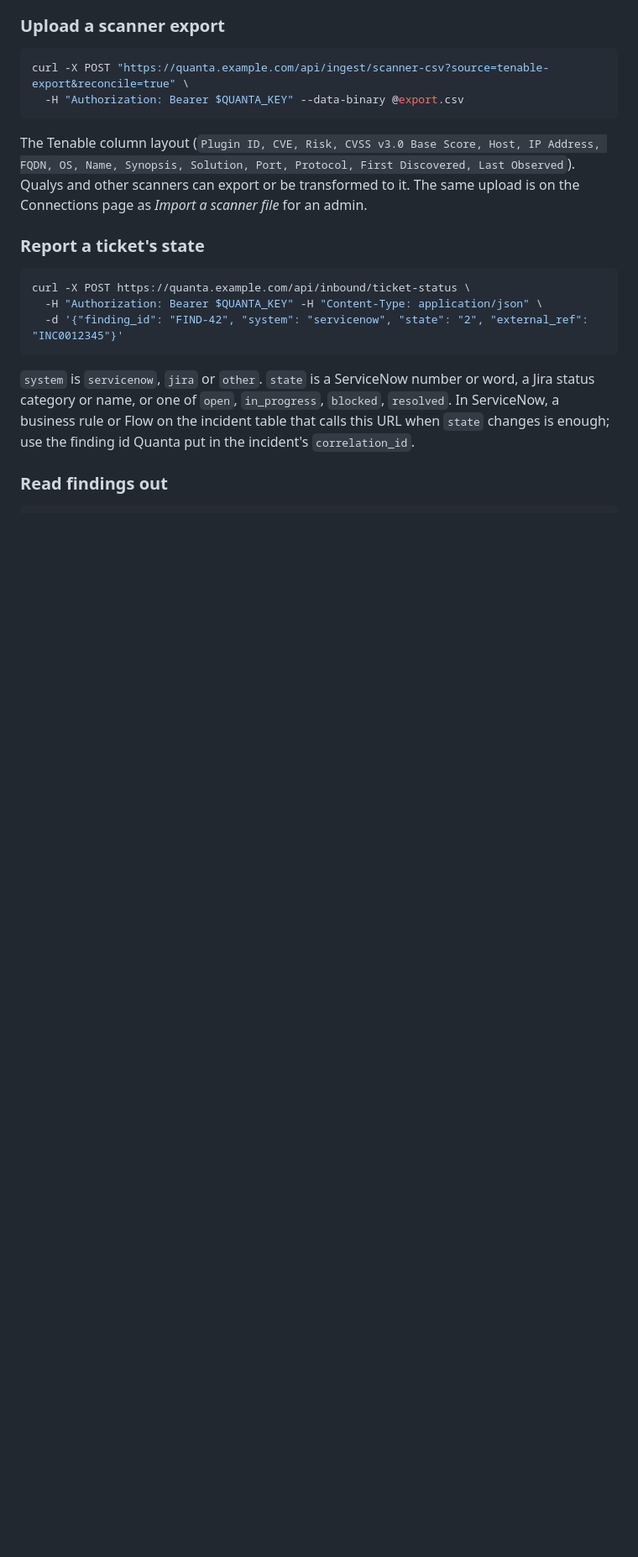
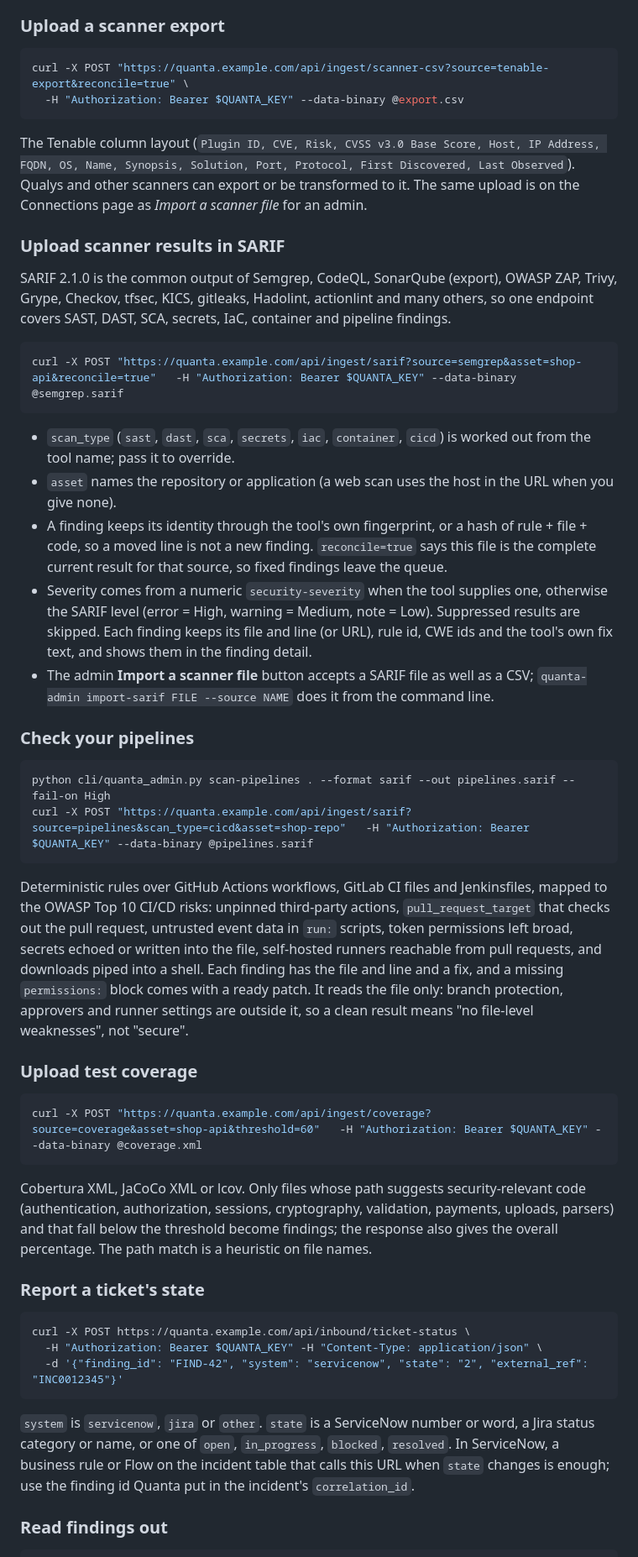
Before and after one commit to pavankumar-evani/VulnHunter, a Markdown page: docs/INTEGRATION_API.md, the part around the change. Shown at 84% size. GitHub-like rendering; blank space fills up the shorter version.

Commit message:
docs: SARIF, pipeline checks and coverage ingest
Co-Authored-By: Claude Sonnet 5.5 <noreply@anthropic.com>

````diff
--- a/docs/INTEGRATION_API.md
+++ b/docs/INTEGRATION_API.md
@@ -115,6 +115,49 @@ The Tenable column layout (`Plugin ID, CVE, Risk, CVSS v3.0 Base Score, Host, IP
 Synopsis, Solution, Port, Protocol, First Discovered, Last Observed`). Qualys and other scanners can export
 or be transformed to it. The same upload is on the Connections page as *Import a scanner file* for an admin.
 
+### Upload scanner results in SARIF
+
+SARIF 2.1.0 is the common output of Semgrep, CodeQL, SonarQube (export), OWASP ZAP, Trivy, Grype, Checkov, tfsec,
+KICS, gitleaks, Hadolint, actionlint and many others, so one endpoint covers SAST, DAST, SCA, secrets, IaC, container
+and pipeline findings.
+
+```bash
+curl -X POST "https://quanta.example.com/api/ingest/sarif?source=semgrep&asset=shop-api&reconcile=true"   -H "Authorization: Bearer $QUANTA_KEY" --data-binary @semgrep.sarif
+```
+
+* `scan_type` (`sast`, `dast`, `sca`, `secrets`, `iac`, `container`, `cicd`) is worked out from the tool name; pass it to override.
+* `asset` names the repository or application (a web scan uses the host in the URL when you give none).
+* A finding keeps its identity through the tool's own fingerprint, or a hash of rule + file + code, so a moved line is not a new
+  finding. `reconcile=true` says this file is the complete current result for that source, so fixed findings leave the queue.
+* Severity comes from a numeric `security-severity` when the tool supplies one, otherwise the SARIF level (error = High,
+  warning = Medium, note = Low). Suppressed results are skipped. Each finding keeps its file and line (or URL), rule id, CWE ids
+  and the tool's own fix text, and shows them in the finding detail.
+* The admin **Import a scanner file** button accepts a SARIF file as well as a CSV; `quanta-admin import-sarif FILE --source NAME` does it from the command line.
+
+### Check your pipelines
+
+```bash
+python cli/quanta_admin.py scan-pipelines . --format sarif --out pipelines.sarif --fail-on High
+curl -X POST "https://quanta.example.com/api/ingest/sarif?source=pipelines&scan_type=cicd&asset=shop-repo"   -H "Authorization: Bearer $QUANTA_KEY" --data-binary @pipelines.sarif
+```
+
+Deterministic rules over GitHub Actions workflows, GitLab CI files and Jenkinsfiles, mapped to the OWASP Top 10 CI/CD risks:
+unpinned third-party actions, `pull_request_target` that checks out the pull request, untrusted event data in `run:` scripts,
+token permissions left broad, secrets echoed or written into the file, self-hosted runners reachable from pull requests, and
+downloads piped into a shell. Each finding has the file and line and a fix, and a missing `permissions:` block comes with a
+ready patch. It reads the file only: branch protection, approvers and runner settings are outside it, so a clean result means
+"no file-level weaknesses", not "secure".
+
+### Upload test coverage
+
+```bash
+curl -X POST "https://quanta.example.com/api/ingest/coverage?source=coverage&asset=shop-api&threshold=60"   -H "Authorization: Bearer $QUANTA_KEY" --data-binary @coverage.xml
+```
+
+Cobertura XML, JaCoCo XML or lcov. Only files whose path suggests security-relevant code (authentication, authorization, sessions,
+cryptography, validation, payments, uploads, parsers) and that fall below the threshold become findings; the response also gives
+the overall percentage. The path match is a heuristic on file names.
+
 ### Report a ticket's state
 
 ```bash
````
Also changed, not shown: CLAUDE.md (+6 -0 lines).
